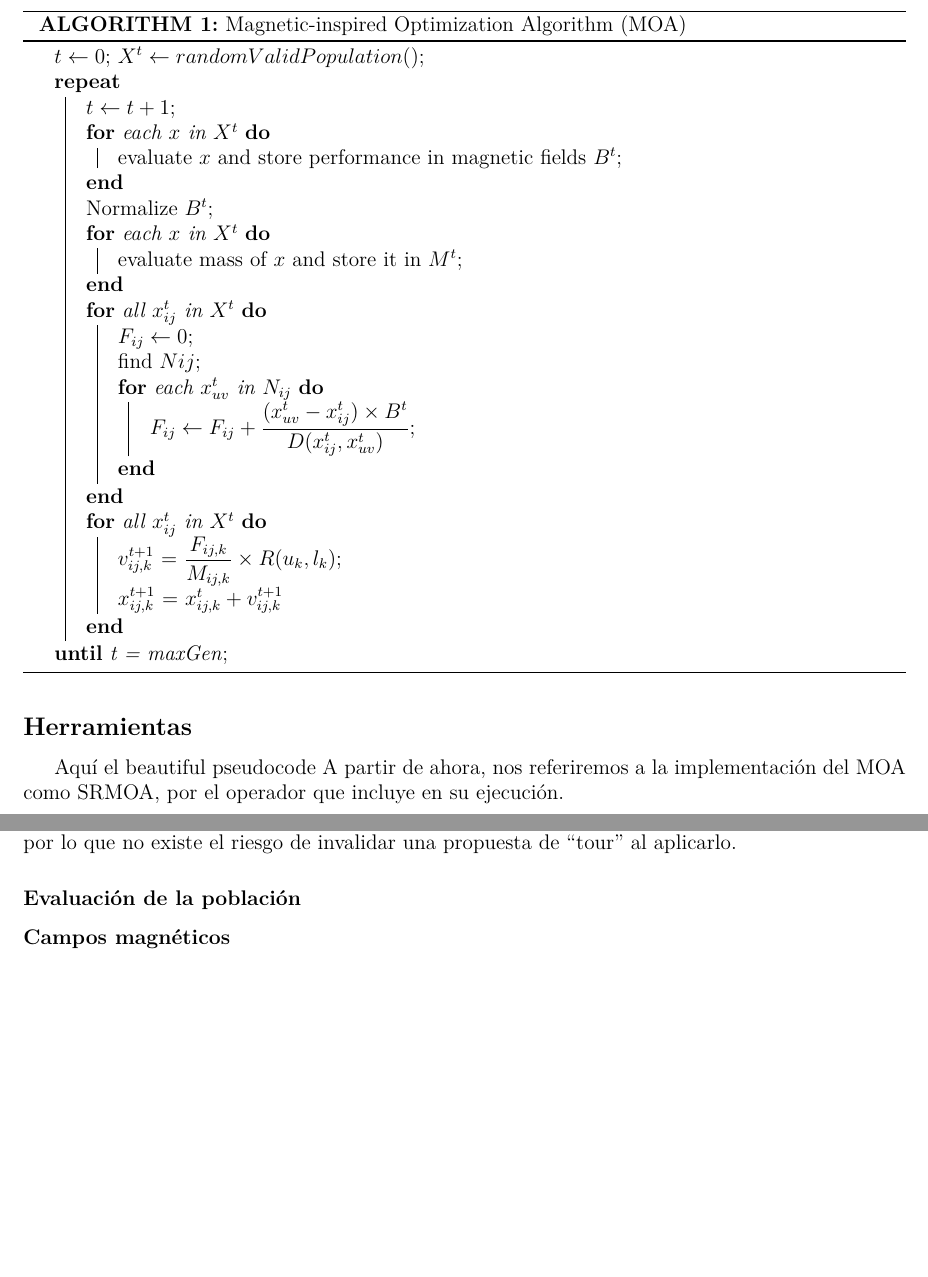
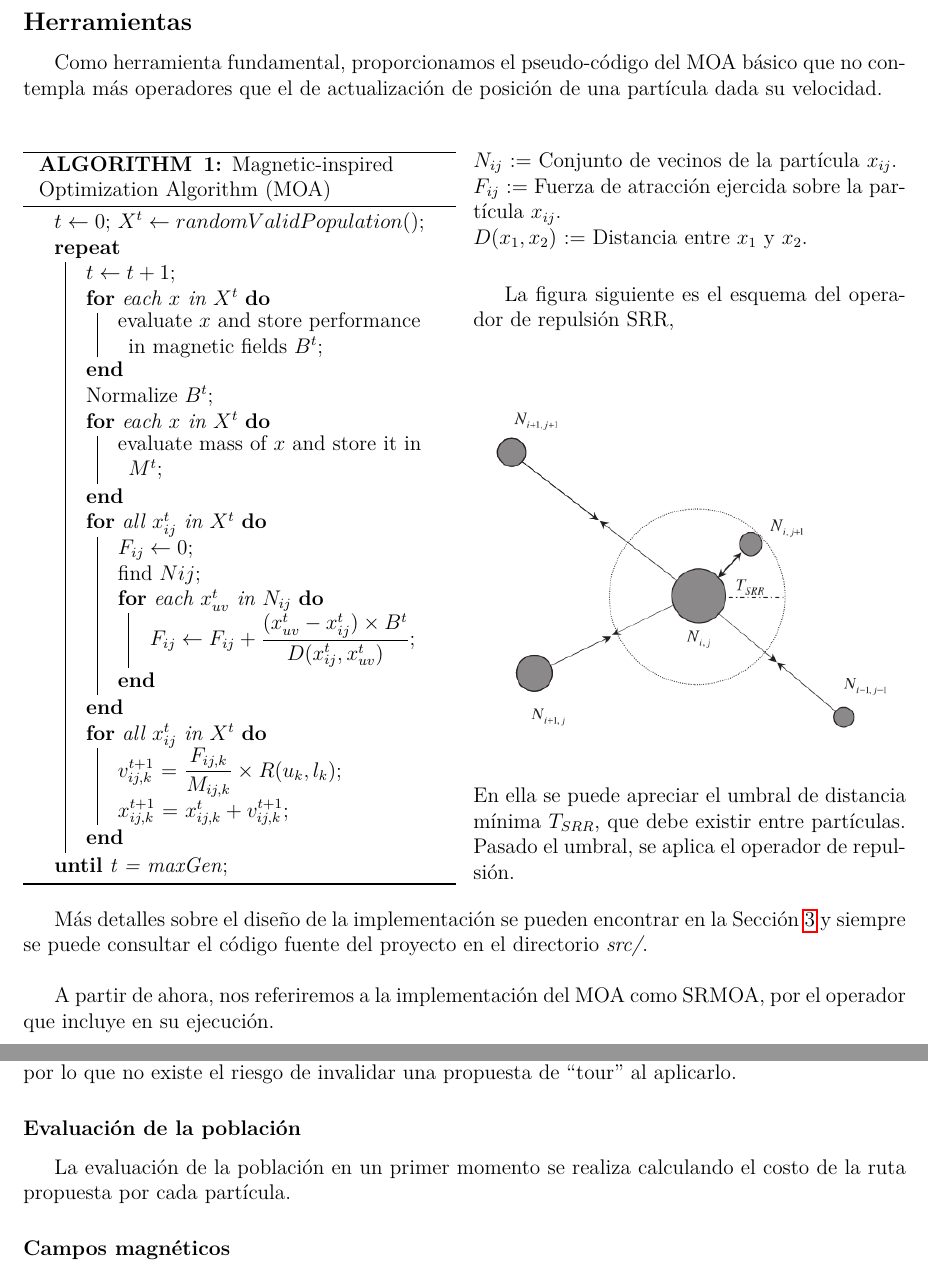
Before and after one commit to Kihui/AGSvsMOA, a LaTeX document (doc/Reporte.tex): two parts of pages 3 and 5 of 6, joined at a grey line, cut at the place of the change, the shorter picture padded with empty space. Compiled offline with pdfLaTeX.

Commit message:
Agregado el pseudocódigo MOA y el diagrama del SRR

```diff
--- a/doc/Reporte.tex
+++ b/doc/Reporte.tex
@@ -15,6 +15,7 @@
 \usepackage{hyperref}
 \usepackage{graphicx}
 \usepackage{multicol}
+\graphicspath { {media/} }
 %\usepackage[document]{ragged2e}
 % Package to generate and customize Algorithm as per ACM style
 \usepackage[ruled]{algorithm2e}
@@ -75,8 +76,12 @@ Siguiendo esa línea, las virtudes que supone el esquema del MOA parecen promete
 
 \newpage
 \subsection*{Herramientas}
-Aquí el beautiful pseudocode
-\begin{algorithm}[t]
+Como herramienta fundamental, proporcionamos el pseudo-código del MOA básico que no contempla más operadores que el de actualización de posición de una partícula dada su velocidad.\\
+
+
+\begin{multicols}{2}
+  \begin{center}
+    \begin{algorithm}[H]
 %\SetAlgoNoLine
 %\KwIn{Archivo con instancia del Problema del Agente Viajero de TSPLIB}
 %\KwOut{Mejor partícula por generación}
@@ -102,7 +107,7 @@ $X^t \gets randomValidPopulation$()\;
     }
     \For{all $x_{ij}^t$ in $X^t$}{
       $v_{ij,k}^{t+1}$ = $\displaystyle{F_{ij,k} \over M_{ij,k}} \times R(u_k,l_k)$\;
-      $x_{ij,k}^{t+1}$ = $x_{ij,k}^{t} + v_{ij,k}^{t+1}$
+      $x_{ij,k}^{t+1}$ = $x_{ij,k}^{t} + v_{ij,k}^{t+1}$\;
     }
   }
 }
@@ -110,8 +115,24 @@ $X^t \gets randomValidPopulation$()\;
 \caption{Magnetic-inspired Optimization Algorithm (MOA)}
 \label{alg:one}
 \end{algorithm}
+\end{center}
+\noindent
+$N_{ij}$ := Conjunto de vecinos de la partícula $x_{ij}$.\\
+$F_{ij}$ := Fuerza de atracción ejercida sobre la partícula $x_{ij}$.\\
+$D(x_1,x_2)$ := Distancia entre $x_1$ y $x_2$.\\
+
+La figura siguiente es el esquema del operador de repulsión SRR,
+\begin{center}
+  \centering
+  \includegraphics[width=.5\textwidth]{SRR}
+  %\caption{Representación del umbral de acción del operador SRR.}
+\end{center}
+En ella se puede apreciar el umbral de distancia mínima $T_{SRR}$, que debe existir entre partículas. Pasado el umbral, se aplica el operador de repulsión.
+\end{multicols}
+Más detalles sobre el diseño de la implementación se pueden encontrar en la Sección \ref{sec:esp} y siempre se puede consultar el código fuente
+del proyecto en el directorio \textit{src/}.\\
+
 A partir de ahora, nos referiremos a la implementación del MOA como SRMOA, por el operador que incluye en su ejecución.
-
 \newpage
 \section{Planteamiento}
 \subsection*{Objetivo}
@@ -163,7 +184,7 @@ $x_{ij}^t = [1,3,2,4,5]$, la ruta propuesta sería: $C_1 \to C_3 \to C_2 \to C_4
 Con el fin de evitar la implementación de un corrector de partículas, la generación de la población inicial aleatoria, se realizó con cuidado de asignar cada ciudad elegida aleatoriamente de $P$ sólo una vez por individuo. Acorde a esa intención, el operador velocidad que afecta la posición de una partícula, i.e. su ruta, realiza permutaciones entre las ciudades de dicha partícula únicamente, por lo que no existe el riesgo de invalidar una propuesta de ``tour'' al aplicarlo.
 
 \subsubsection*{Evaluación de la población}
-
+La evaluación de la población en un primer momento se realiza calculando el costo de la ruta propuesta por cada partícula.
 \subsubsection*{Campos magnéticos}
 \subsubsection*{Masa}
 \subsubsection*{Fuerza de atracción}
```
Also changed, not shown: doc/Reporte.pdf, doc/media/SRR.png (added), doc/Reporte.tex (2 more changed lines).
